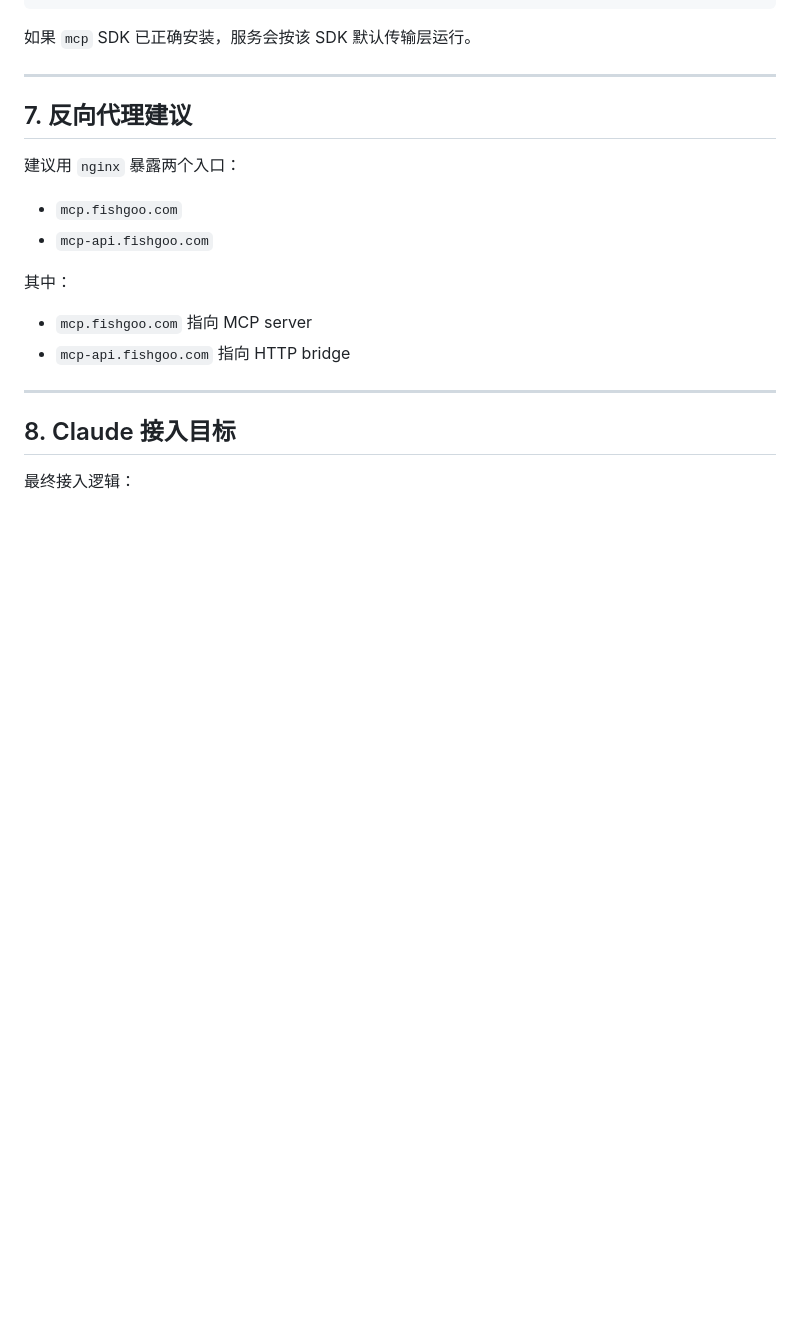
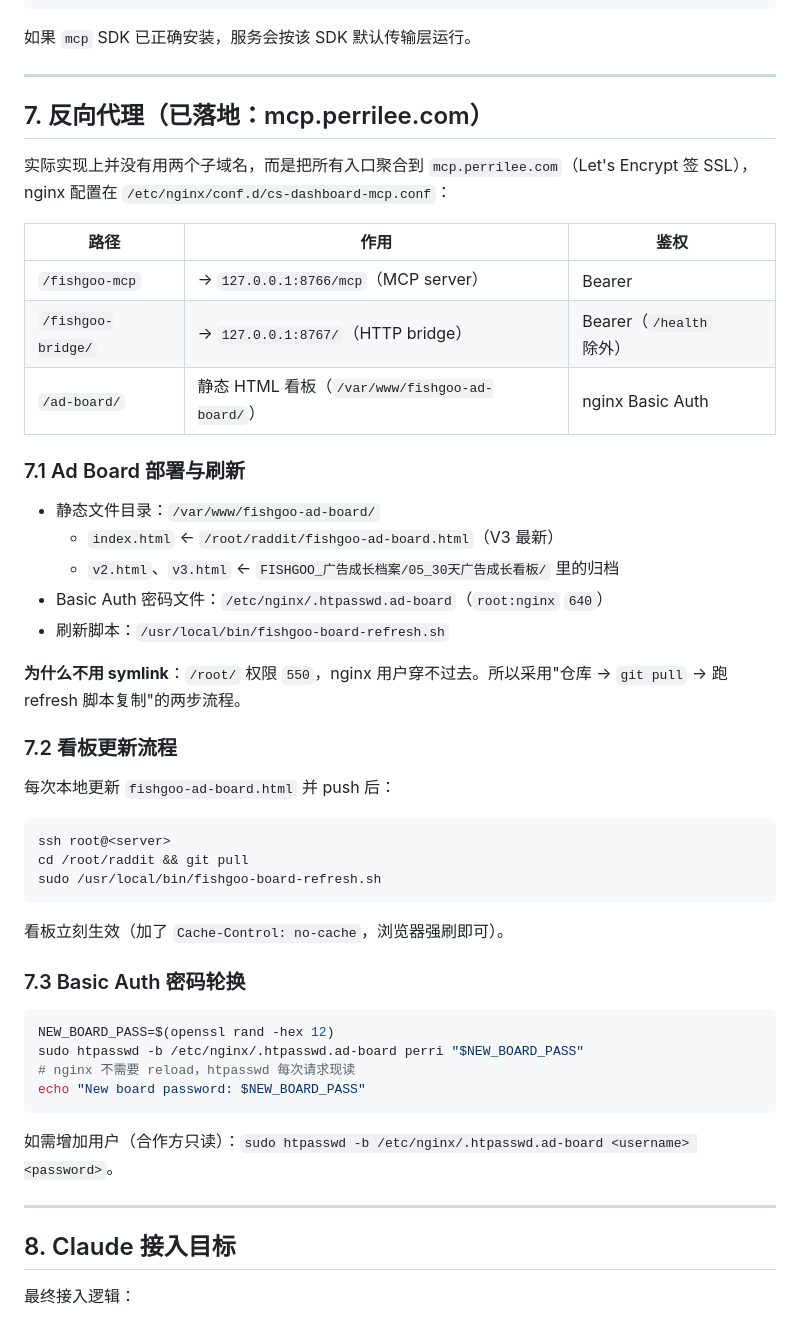
Before and after one commit to Perrilee711/raddit, a Markdown page: docs/product/2026-04-17-fishgoo-mcp-remote-runbook.md, the part around the change. Drawn GitHub-style; blank space fills up the shorter version.

Commit message:
Document Ad Board public URL at mcp.perrilee.com/ad-board/
- onboarding §1: add Ad Board row with Basic Auth note
- runbook §7: replace aspirational two-subdomain design with actual
  mcp.perrilee.com layout; document /ad-board/ deployment, refresh
  script, and htpasswd rotation

Co-Authored-By: Claude Opus 4.7 (1M context) <noreply@anthropic.com>

````diff
--- a/docs/product/2026-04-17-fishgoo-mcp-remote-runbook.md
+++ b/docs/product/2026-04-17-fishgoo-mcp-remote-runbook.md
@@ -116,17 +116,48 @@ python apps/fishgoo_mcp/server.py
 
 ---
 
-## 7. 反向代理建议
+## 7. 反向代理（已落地：mcp.perrilee.com）
 
-建议用 `nginx` 暴露两个入口：
+实际实现上并没有用两个子域名，而是把所有入口聚合到 `mcp.perrilee.com`（Let's Encrypt 签 SSL），nginx 配置在 `/etc/nginx/conf.d/cs-dashboard-mcp.conf`：
 
-- `mcp.fishgoo.com`
-- `mcp-api.fishgoo.com`
+| 路径 | 作用 | 鉴权 |
+| --- | --- | --- |
+| `/fishgoo-mcp` | → `127.0.0.1:8766/mcp`（MCP server） | Bearer |
+| `/fishgoo-bridge/` | → `127.0.0.1:8767/`（HTTP bridge） | Bearer（`/health` 除外） |
+| `/ad-board/` | 静态 HTML 看板（`/var/www/fishgoo-ad-board/`） | nginx Basic Auth |
 
-其中：
+### 7.1 Ad Board 部署与刷新
 
-- `mcp.fishgoo.com` 指向 MCP server
-- `mcp-api.fishgoo.com` 指向 HTTP bridge
+- 静态文件目录：`/var/www/fishgoo-ad-board/`
+  - `index.html` ← `/root/raddit/fishgoo-ad-board.html`（V3 最新）
+  - `v2.html`、`v3.html` ← `FISHGOO_广告成长档案/05_30天广告成长看板/` 里的归档
+- Basic Auth 密码文件：`/etc/nginx/.htpasswd.ad-board`（`root:nginx` `640`）
+- 刷新脚本：`/usr/local/bin/fishgoo-board-refresh.sh`
+
+**为什么不用 symlink**：`/root/` 权限 `550`，nginx 用户穿不过去。所以采用"仓库 → `git pull` → 跑 refresh 脚本复制"的两步流程。
+
+### 7.2 看板更新流程
+
+每次本地更新 `fishgoo-ad-board.html` 并 push 后：
+
+```bash
+ssh root@<server>
+cd /root/raddit && git pull
+sudo /usr/local/bin/fishgoo-board-refresh.sh
+```
+
+看板立刻生效（加了 `Cache-Control: no-cache`，浏览器强刷即可）。
+
+### 7.3 Basic Auth 密码轮换
+
+```bash
+NEW_BOARD_PASS=$(openssl rand -hex 12)
+sudo htpasswd -b /etc/nginx/.htpasswd.ad-board perri "$NEW_BOARD_PASS"
+# nginx 不需要 reload，htpasswd 每次请求现读
+echo "New board password: $NEW_BOARD_PASS"
+```
+
+如需增加用户（合作方只读）：`sudo htpasswd -b /etc/nginx/.htpasswd.ad-board <username> <password>`。
 
 ---
 
````
Also changed, not shown: docs/product/2026-04-20-claude-fishgoo-mcp-onboarding.md (+1 -0 lines).
